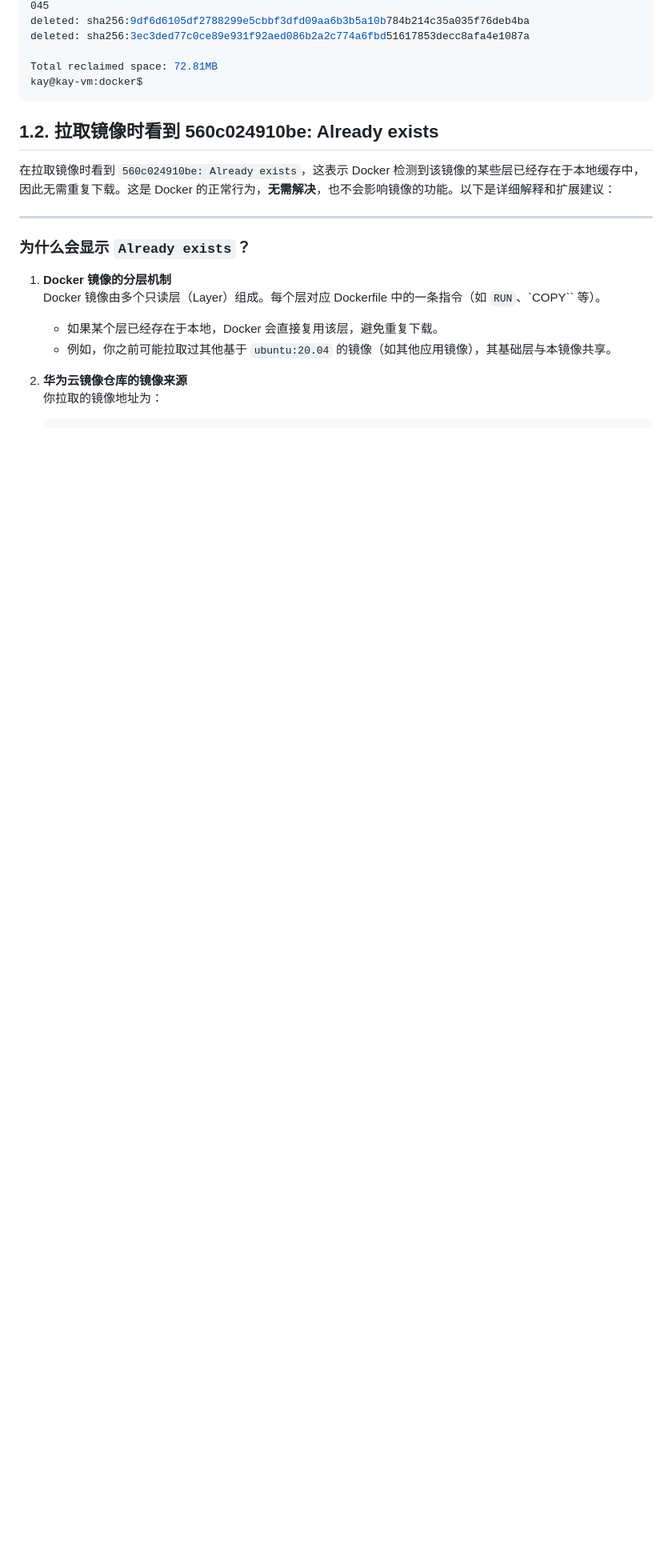
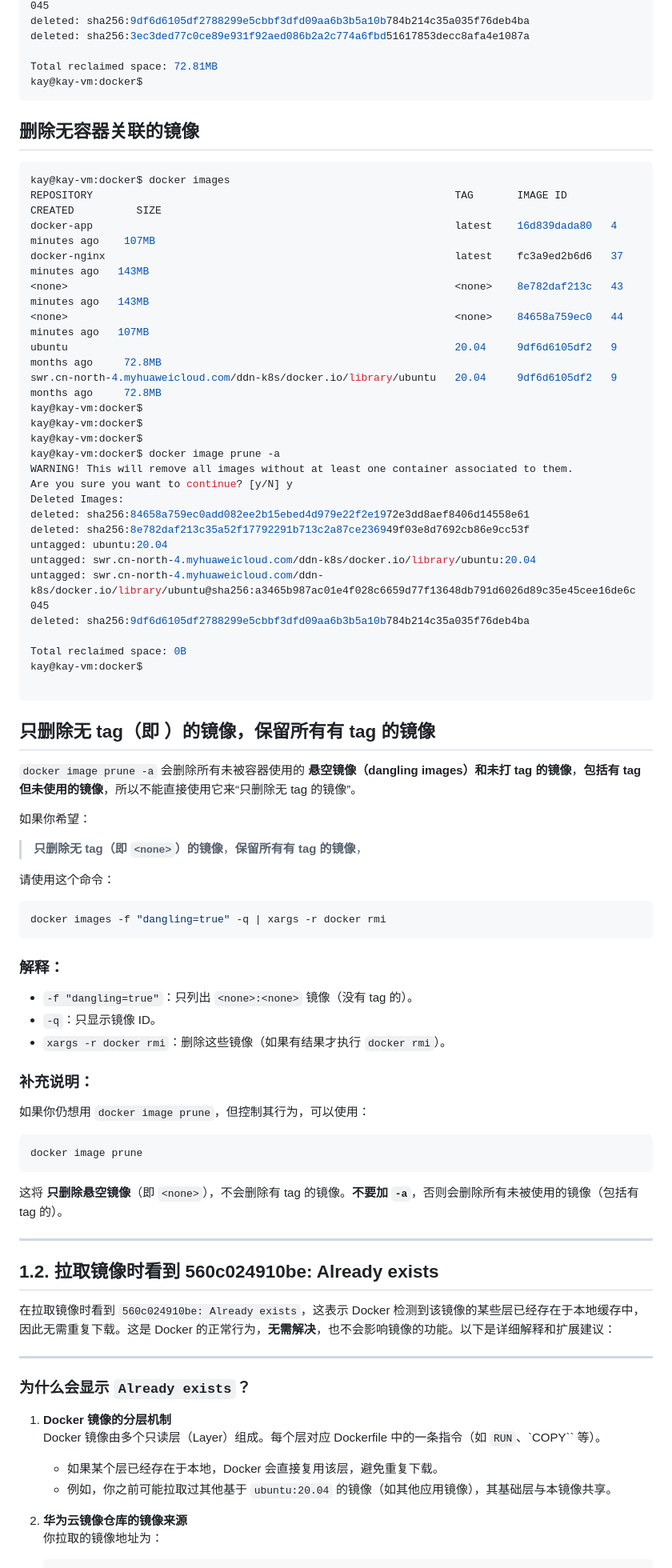
Before and after one commit to Ass-Sniper/book_cloud_naive_go, a Markdown page: chap5/docs/99-docker-usage.md, the part around the change. Shown: that part at 80% size. GitHub-like rendering; blank space fills up the shorter version.

````diff
--- a/chap5/docs/99-docker-usage.md
+++ b/chap5/docs/99-docker-usage.md
@@ -23,6 +23,69 @@ deleted: sha256:3ec3ded77c0ce89e931f92aed086b2a2c774a6fbd51617853decc8afa4e1087a
 Total reclaimed space: 72.81MB
 kay@kay-vm:docker$
 ```
+
+## **删除无容器关联的镜像**
+
+```shell
+kay@kay-vm:docker$ docker images
+REPOSITORY                                                          TAG       IMAGE ID       CREATED          SIZE
+docker-app                                                          latest    16d839dada80   4 minutes ago    107MB
+docker-nginx                                                        latest    fc3a9ed2b6d6   37 minutes ago   143MB
+<none>                                                              <none>    8e782daf213c   43 minutes ago   143MB
+<none>                                                              <none>    84658a759ec0   44 minutes ago   107MB
+ubuntu                                                              20.04     9df6d6105df2   9 months ago     72.8MB
+swr.cn-north-4.myhuaweicloud.com/ddn-k8s/docker.io/library/ubuntu   20.04     9df6d6105df2   9 months ago     72.8MB
+kay@kay-vm:docker$
+kay@kay-vm:docker$
+kay@kay-vm:docker$
+kay@kay-vm:docker$ docker image prune -a
+WARNING! This will remove all images without at least one container associated to them.
+Are you sure you want to continue? [y/N] y
+Deleted Images:
+deleted: sha256:84658a759ec0add082ee2b15ebed4d979e22f2e1972e3dd8aef8406d14558e61
+deleted: sha256:8e782daf213c35a52f17792291b713c2a87ce236949f03e8d7692cb86e9cc53f
+untagged: ubuntu:20.04
+untagged: swr.cn-north-4.myhuaweicloud.com/ddn-k8s/docker.io/library/ubuntu:20.04
+untagged: swr.cn-north-4.myhuaweicloud.com/ddn-k8s/docker.io/library/ubuntu@sha256:a3465b987ac01e4f028c6659d77f13648db791d6026d89c35e45cee16de6c045
+deleted: sha256:9df6d6105df2788299e5cbbf3dfd09aa6b3b5a10b784b214c35a035f76deb4ba
+
+Total reclaimed space: 0B
+kay@kay-vm:docker$
+
+```
+
+## **只删除无 tag（即 <none>）的镜像，保留所有有 tag 的镜像**
+
+`docker image prune -a` 会删除所有未被容器使用的 **悬空镜像（dangling images）和未打 tag 的镜像**，**包括有 tag 但未使用的镜像**，所以不能直接使用它来“只删除无 tag 的镜像”。
+
+如果你希望：
+
+> **只删除无 tag（即 `<none>`）的镜像**，**保留所有有 tag 的镜像**，
+
+请使用这个命令：
+
+```bash
+docker images -f "dangling=true" -q | xargs -r docker rmi
+```
+
+### 解释：
+
+* `-f "dangling=true"`：只列出 `<none>:<none>` 镜像（没有 tag 的）。
+* `-q`：只显示镜像 ID。
+* `xargs -r docker rmi`：删除这些镜像（如果有结果才执行 `docker rmi`）。
+
+### 补充说明：
+
+如果你仍想用 `docker image prune`，但控制其行为，可以使用：
+
+```bash
+docker image prune
+```
+
+这将 **只删除悬空镜像**（即 `<none>`），不会删除有 tag 的镜像。**不要加 `-a`**，否则会删除所有未被使用的镜像（包括有 tag 的）。
+
+
+---
 
 ## **1.2. 拉取镜像时看到 560c024910be: Already exists**
 
````
Also changed, not shown: chap5/docs/00-docker-kvstore-topology.md (added, +292 -0 lines), chap5/docs/99-app-support-https.md (+1 -1 lines).
